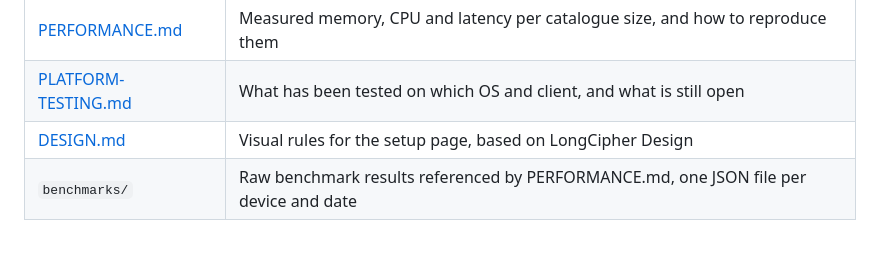
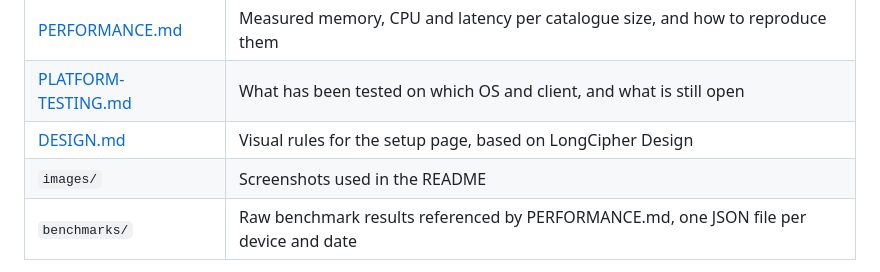
Before and after one commit to EskimoDev/stremio-smart-search, a Markdown page: docs/README.md, the part around the change. Rendered like a GitHub page; blank space fills up the shorter version.

```diff
--- a/docs/README.md
+++ b/docs/README.md
@@ -11,6 +11,7 @@ Background reading for users and contributors. Start with the [project README](.
 | [PERFORMANCE.md](PERFORMANCE.md) | Measured memory, CPU and latency per catalogue size, and how to reproduce them |
 | [PLATFORM-TESTING.md](PLATFORM-TESTING.md) | What has been tested on which OS and client, and what is still open |
 | [DESIGN.md](DESIGN.md) | Visual rules for the setup page, based on LongCipher Design |
+| `images/` | Screenshots used in the README |
 | `benchmarks/` | Raw benchmark results referenced by PERFORMANCE.md, one JSON file per device and date |
 
 IMDb data terms are in [DATA.md](../DATA.md).
```
Also changed, not shown: README.md (+8 -0 lines), docs/images/search-after.jpg (added), docs/images/search-before.jpg (added).
